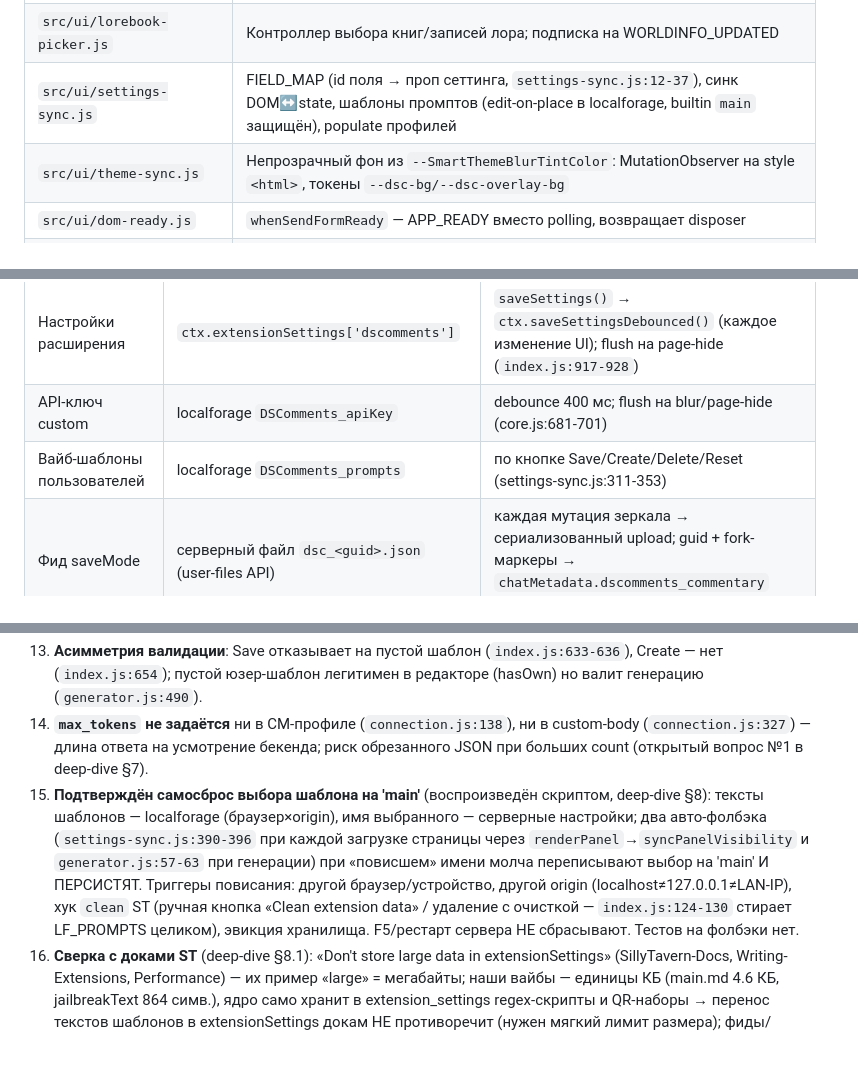
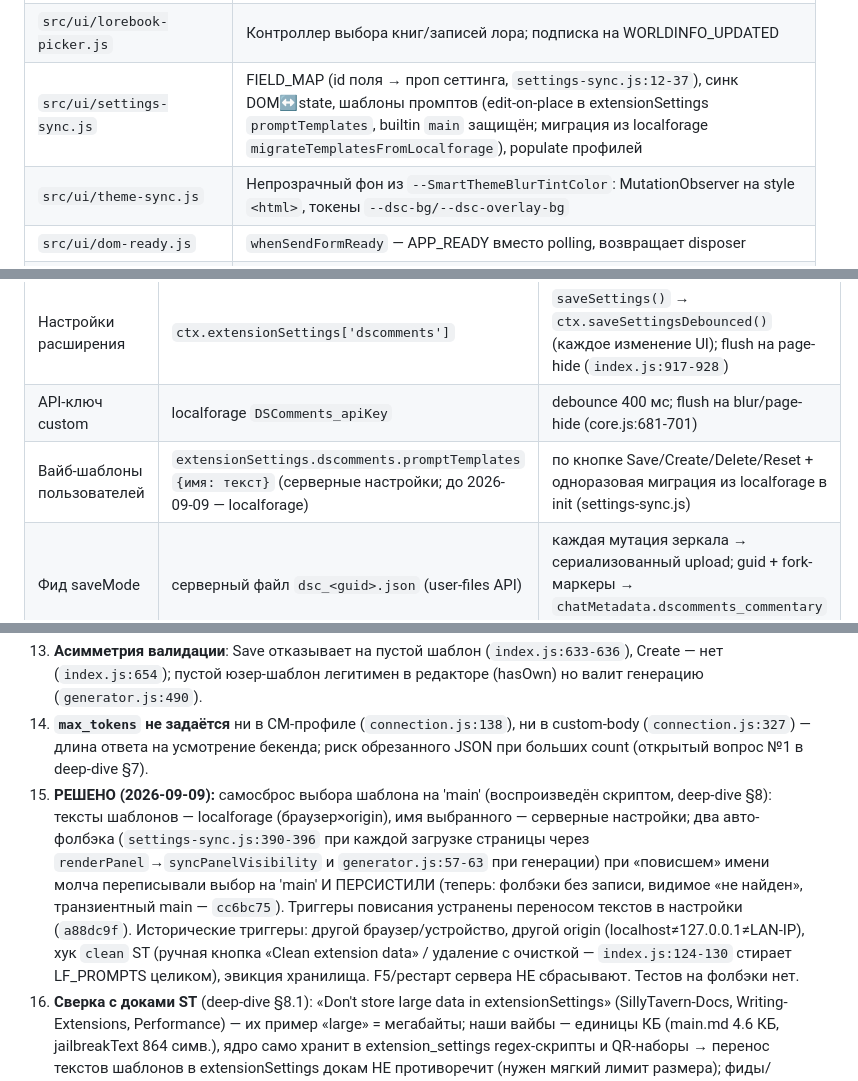
Before and after one commit to ochen-beep/SillyTavern-DS-Comments, a Markdown page: PROJECT_MAP.md, 3 parts joined by grey strips. Drawn GitHub-style; blank space fills up the shorter version.

```diff
--- a/PROJECT_MAP.md
+++ b/PROJECT_MAP.md
@@ -45,7 +46,7 @@ SillyTavern-расширение: генерирует «дискорд-лент
 | `src/ui/feed-gestures.js` | Жесты: overscroll-пулл (посты), горизонтальный свайп (свайпы, только локальный restore), колесо с dwell-gate; один AbortController на все слушатели |
 | `src/ui/floating-launcher.js` | FAB `#dsc_fab`, позиция в localStorage, clamp под `#top-bar` |
 | `src/ui/lorebook-picker.js` | Контроллер выбора книг/записей лора; подписка на WORLDINFO_UPDATED |
-| `src/ui/settings-sync.js` | FIELD_MAP (id поля → проп сеттинга, `settings-sync.js:12-37`), синк DOM↔state, шаблоны промптов (edit-on-place в localforage, builtin `main` защищён), populate профилей |
+| `src/ui/settings-sync.js` | FIELD_MAP (id поля → проп сеттинга, `settings-sync.js:12-37`), синк DOM↔state, шаблоны промптов (edit-on-place в extensionSettings `promptTemplates`, builtin `main` защищён; миграция из localforage `migrateTemplatesFromLocalforage`), populate профилей |
 | `src/ui/theme-sync.js` | Непрозрачный фон из `--SmartThemeBlurTintColor`: MutationObserver на style `<html>`, токены `--dsc-bg/--dsc-overlay-bg` |
 | `src/ui/dom-ready.js` | `whenSendFormReady` — APP_READY вместо polling, возвращает disposer |
 | `src/ui/st-swipe-bridge.js` | **Отложено**: no-op стаб двусторонней мутации свайпов ST (сохранён как шов для будущего флага) |
@@ -73,7 +74,7 @@ SillyTavern-расширение: генерирует «дискорд-лент
 |---|---|---|
 | Настройки расширения | `ctx.extensionSettings['dscomments']` | `saveSettings()` → `ctx.saveSettingsDebounced()` (каждое изменение UI); flush на page-hide (`index.js:917-928`) |
 | API-ключ custom | localforage `DSComments_apiKey` | debounce 400 мс; flush на blur/page-hide (core.js:681-701) |
-| Вайб-шаблоны пользователей | localforage `DSComments_prompts` | по кнопке Save/Create/Delete/Reset (settings-sync.js:311-353) |
+| Вайб-шаблоны пользователей | `extensionSettings.dscomments.promptTemplates` `{имя: текст}` (серверные настройки; до 2026-09-09 — localforage) | по кнопке Save/Create/Delete/Reset + одноразовая миграция из localforage в init (settings-sync.js) |
 | Фид saveMode | серверный файл `dsc_<guid>.json` (user-files API) | каждая мутация зеркала → сериализованный upload; guid + fork-маркеры → `chatMetadata.dscomments_commentary` через `saveMetadata` |
 | Фид noSave | localforage `DSComments_pinned` (LRU 32) | немедленно после каждой мутации (pinned-store.js:151-166) |
 | Конфиг лора | `chatMetadata['dscomments_lorebook']` | на каждое изменение пикера (lorebooks.js:125-144) |
@@ -103,7 +104,7 @@ SillyTavern-расширение: генерирует «дискорд-лент
 12. **Молчаливые отказы записи шаблонов**: обработчики Save/Create/Reset/Delete (`index.js:645,654,664,674`) await без catch — ошибка localforage = unhandled rejection без тоста. Reset при недоступном `main.md` показывает ложный успех (`settings-sync.js:351` молчит, тост в `index.js:664-666` всё равно success).
 13. **Асимметрия валидации**: Save отказывает на пустой шаблон (`index.js:633-636`), Create — нет (`index.js:654`); пустой юзер-шаблон легитимен в редакторе (hasOwn) но валит генерацию (`generator.js:490`).
 14. **`max_tokens` не задаётся** ни в CM-профиле (`connection.js:138`), ни в custom-body (`connection.js:327`) — длина ответа на усмотрение бекенда; риск обрезанного JSON при больших count (открытый вопрос №1 в deep-dive §7).
-15. **Подтверждён самосброс выбора шаблона на 'main'** (воспроизведён скриптом, deep-dive §8): тексты шаблонов — localforage (браузер×origin), имя выбранного — серверные настройки; два авто-фолбэка (`settings-sync.js:390-396` при каждой загрузке страницы через `renderPanel`→`syncPanelVisibility` и `generator.js:57-63` при генерации) при «повисшем» имени молча переписывают выбор на 'main' И ПЕРСИСТЯТ. Триггеры повисания: другой браузер/устройство, другой origin (localhost≠127.0.0.1≠LAN-IP), хук `clean` ST (ручная кнопка «Clean extension data» / удаление с очисткой — `index.js:124-130` стирает LF_PROMPTS целиком), эвикция хранилища. F5/рестарт сервера НЕ сбрасывают. Тестов на фолбэки нет.
+15. **РЕШЕНО (2026-09-09):** самосброс выбора шаблона на 'main' (воспроизведён скриптом, deep-dive §8): тексты шаблонов — localforage (браузер×origin), имя выбранного — серверные настройки; два авто-фолбэка (`settings-sync.js:390-396` при каждой загрузке страницы через `renderPanel`→`syncPanelVisibility` и `generator.js:57-63` при генерации) при «повисшем» имени молча переписывали выбор на 'main' И ПЕРСИСТИЛИ (теперь: фолбэки без записи, видимое «не найден», транзиентный main — `cc6bc75`). Триггеры повисания устранены переносом текстов в настройки (`a88dc9f`). Исторические триггеры: другой браузер/устройство, другой origin (localhost≠127.0.0.1≠LAN-IP), хук `clean` ST (ручная кнопка «Clean extension data» / удаление с очисткой — `index.js:124-130` стирает LF_PROMPTS целиком), эвикция хранилища. F5/рестарт сервера НЕ сбрасывают. Тестов на фолбэки нет.
 16. **Сверка с доками ST** (deep-dive §8.1): «Don't store large data in extensionSettings» (SillyTavern-Docs, Writing-Extensions, Performance) — их пример «large» = мегабайты; наши вайбы — единицы КБ (main.md 4.6 КБ, jailbreakText 864 симв.), ядро само хранит в extension_settings regex-скрипты и QR-наборы → перенос текстов шаблонов в extensionSettings докам НЕ противоречит (нужен мягкий лимит размера); фиды/звуки/ключ уже вынесены правильно. Фикс: варианты A (extensionSettings) / B (серверный файл через user-files), в любом — убрать персист из фолбэков.
 
 ### Сравнение с открытыми расширениями (проверено по исходникам)
```
Also changed, not shown: other parts of PROJECT_MAP.md (+1 -0 lines), USER_GUIDE.md (+2 -2 lines), docs/deep-dive-prompt-system.md (+2 -0 lines).
